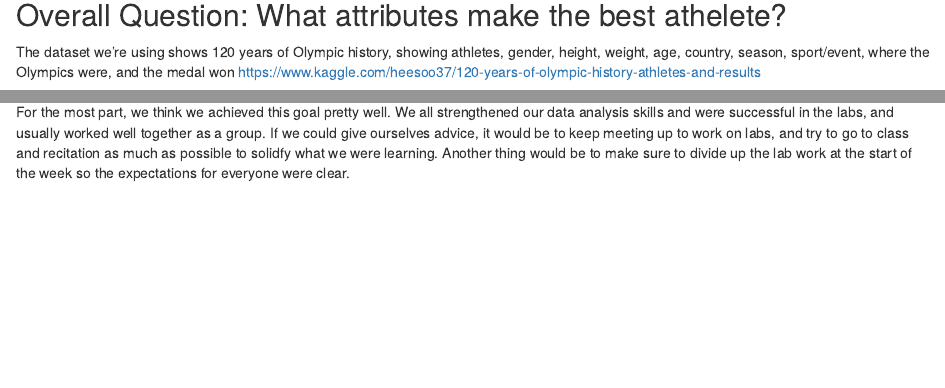
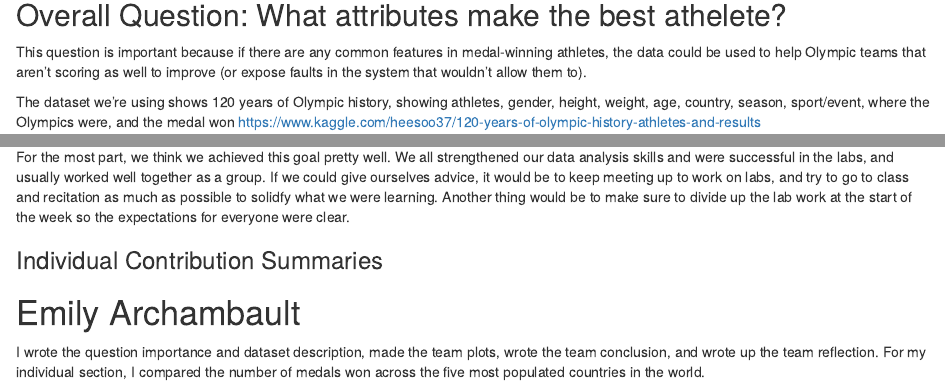
Before and after one commit to eugenemiller112/lab15, an R Markdown document (lab15.Rmd): the page in a window 1100 px wide, from 170 px down, and a second part further down, joined at a grey line. Rendered offline with R 4.5, knitr and Pandoc, with nearby package versions; some code elsewhere in the file could not run offline.

Commit message:
added stuff

````diff
--- a/lab15.Rmd
+++ b/lab15.Rmd
@@ -13,6 +13,8 @@ olympic_data <- read_csv("./athlete_events.csv")
 ```
 
 ## Overall Question: What attributes make the best athelete?
+
+This question is important because if there are any common features in medal-winning athletes, the data could be used to help Olympic teams that aren't scoring as well to improve (or expose faults in the system that wouldn't allow them to).
 
 The dataset we're using shows 120 years of Olympic history, showing athletes, gender, height, weight, age, country, season, sport/event, where the Olympics were, and the medal won
 https://www.kaggle.com/heesoo37/120-years-of-olympic-history-athletes-and-results
@@ -302,3 +304,9 @@ I think my goals stay the same, and I strengthened my determination to study sta
 Original Goal (From Lab 2): To work together effectively to analyze data and come to relevant conclusions.
 
 For the most part, we think we achieved this goal pretty well. We all strengthened our data analysis skills and were successful in the labs, and usually worked well together as a group. If we could give ourselves advice, it would be to keep meeting up to work on labs, and try to go to class and recitation as much as possible to solidfy what we were learning. Another thing would be to make sure to divide up the lab work at the start of the week so the expectations for everyone were clear.
+
+
+### Individual Contribution Summaries
+
+# Emily Archambault
+I wrote the question importance and dataset description, made the team plots, wrote the team conclusion, and wrote up the team reflection. For my individual section, I compared the number of medals won across the five most populated countries in the world.
````
